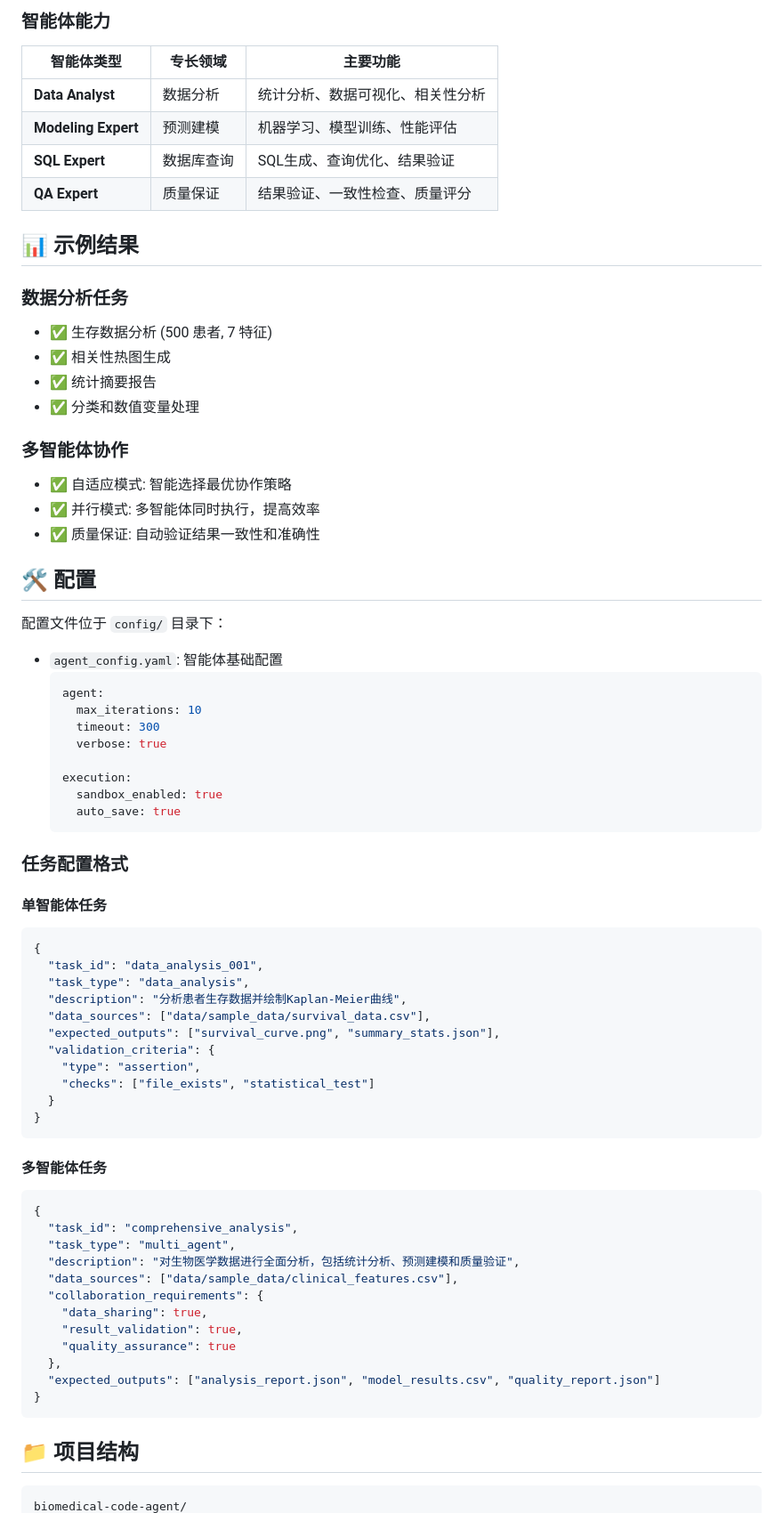
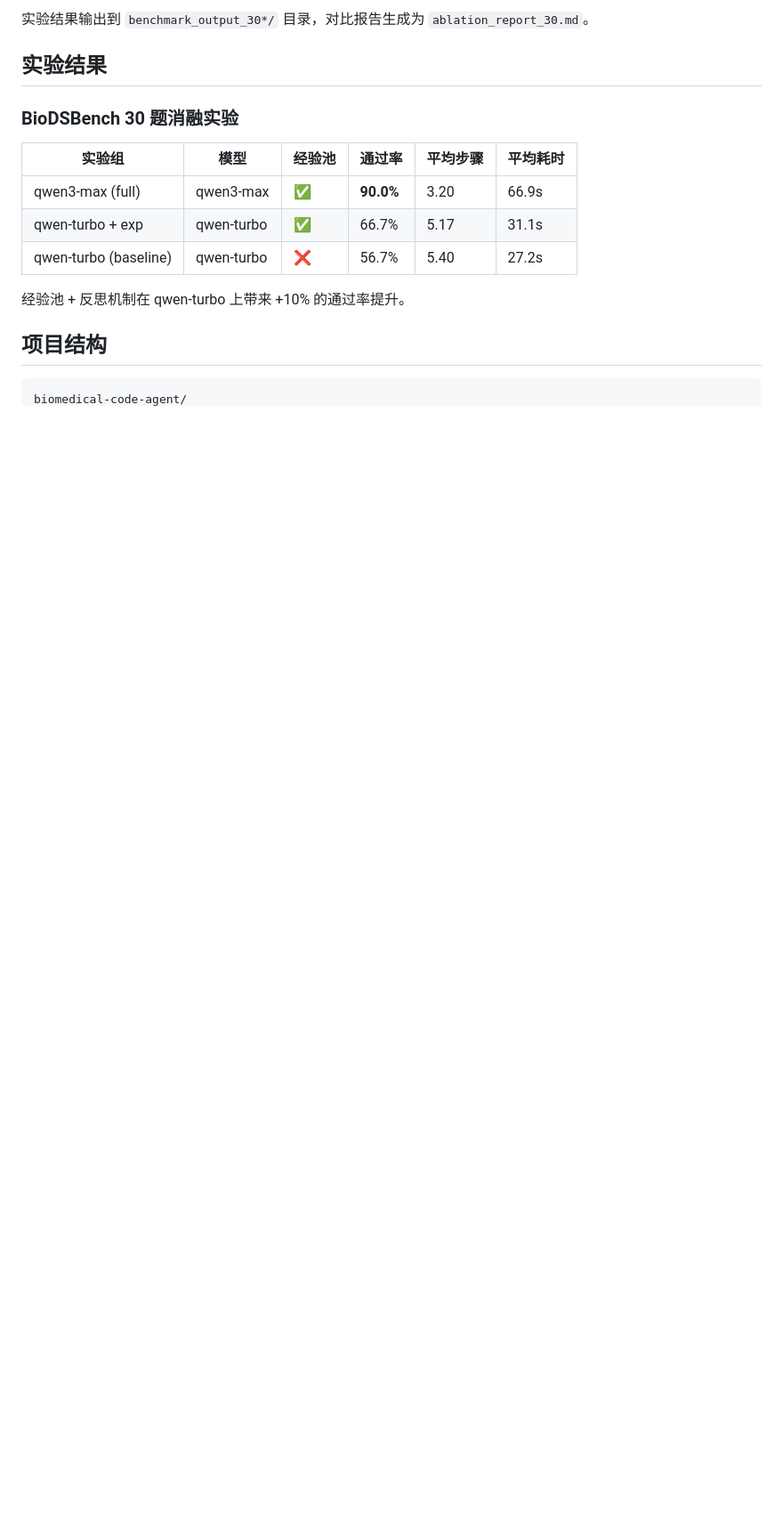
Before and after one commit to wwoozyq/biomedical-code-agent, a Markdown page: README.md, the part around one of its changes. Shown at 89% size. GitHub-like rendering; blank space fills up the shorter version.

````diff
--- a/README.md
+++ b/README.md
@@ -162,79 +127,20 @@ graph TB
 ```
 
-### 智能体能力
+实验结果输出到 `benchmark_output_30*/` 目录，对比报告生成为 `ablation_report_30.md`。
 
-| 智能体类型 | 专长领域 | 主要功能 |
-|-----------|----------|----------|
-| **Data Analyst** | 数据分析 | 统计分析、数据可视化、相关性分析 |
-| **Modeling Expert** | 预测建模 | 机器学习、模型训练、性能评估 |
-| **SQL Expert** | 数据库查询 | SQL生成、查询优化、结果验证 |
-| **QA Expert** | 质量保证 | 结果验证、一致性检查、质量评分 |
+## 实验结果
 
-## 📊 示例结果
+### BioDSBench 30 题消融实验
 
-### 数据分析任务
-- ✅ 生存数据分析 (500 患者, 7 特征)
-- ✅ 相关性热图生成
-- ✅ 统计摘要报告
-- ✅ 分类和数值变量处理
+| 实验组 | 模型 | 经验池 | 通过率 | 平均步骤 | 平均耗时 |
+|--------|------|--------|--------|---------|---------|
+| qwen3-max (full) | qwen3-max | ✅ | **90.0%** | 3.20 | 66.9s |
+| qwen-turbo + exp | qwen-turbo | ✅ | 66.7% | 5.17 | 31.1s |
+| qwen-turbo (baseline) | qwen-turbo | ❌ | 56.7% | 5.40 | 27.2s |
 
-### 多智能体协作
-- ✅ 自适应模式: 智能选择最优协作策略
-- ✅ 并行模式: 多智能体同时执行，提高效率
-- ✅ 质量保证: 自动验证结果一致性和准确性
+经验池 + 反思机制在 qwen-turbo 上带来 +10% 的通过率提升。
 
-## 🛠️ 配置
-
-配置文件位于 `config/` 目录下：
-
-- `agent_config.yaml`: 智能体基础配置
-  ```yaml
-  agent:
-    max_iterations: 10
-    timeout: 300
-    verbose: true
-
-  execution:
-    sandbox_enabled: true
-    auto_save: true
-  ```
-
-### 任务配置格式
-
-#### 单智能体任务
-
-```json
-{
-  "task_id": "data_analysis_001",
-  "task_type": "data_analysis",
-  "description": "分析患者生存数据并绘制Kaplan-Meier曲线",
-  "data_sources": ["data/sample_data/survival_data.csv"],
-  "expected_outputs": ["survival_curve.png", "summary_stats.json"],
-  "validation_criteria": {
-    "type": "assertion",
-    "checks": ["file_exists", "statistical_test"]
-  }
-}
-```
-
-#### 多智能体任务
-
-```json
-{
-  "task_id": "comprehensive_analysis",
-  "task_type": "multi_agent",
-  "description": "对生物医学数据进行全面分析，包括统计分析、预测建模和质量验证",
-  "data_sources": ["data/sample_data/clinical_features.csv"],
-  "collaboration_requirements": {
-    "data_sharing": true,
-    "result_validation": true,
-    "quality_assurance": true
-  },
-  "expected_outputs": ["analysis_report.json", "model_results.csv", "quality_report.json"]
-}
-```
-
-## 📁 项目结构
+## 项目结构
 
 ```
 biomedical-code-agent/
````
Also changed, not shown: other parts of README.md (+107 -168 lines).
